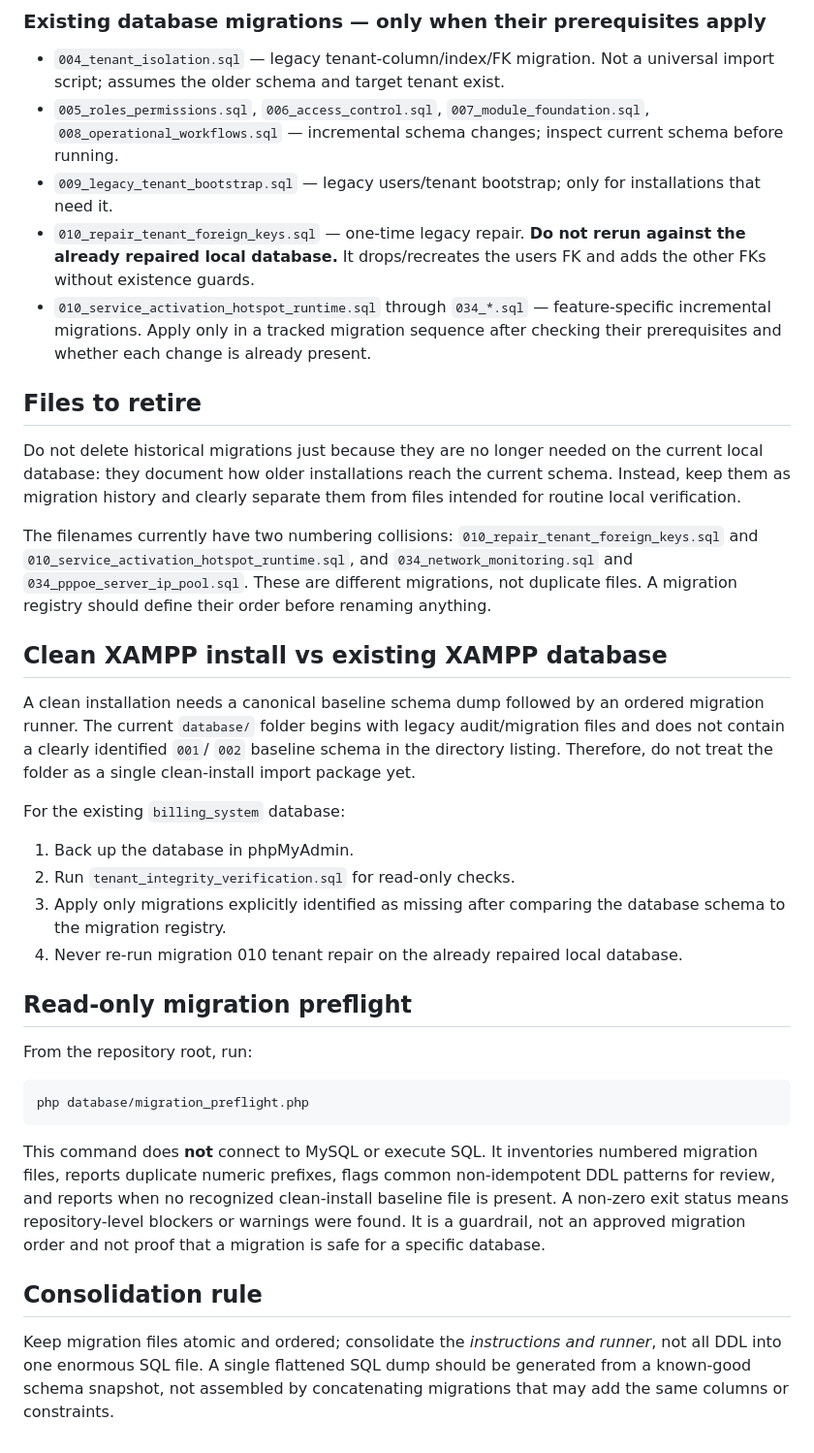
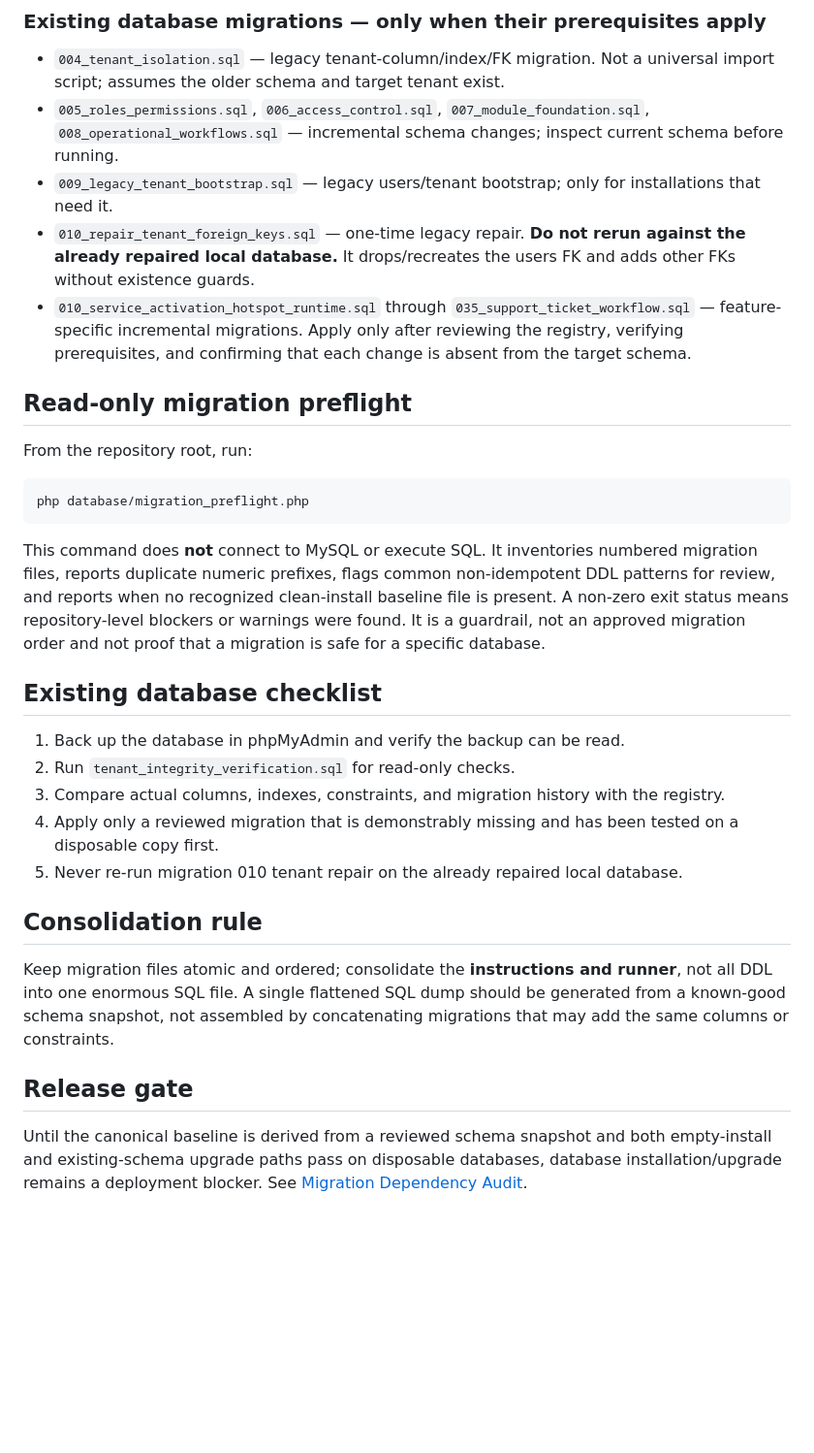
Before and after one commit to benjahwambua/billing_system, a Markdown page: database/README.md, the part around one of its changes. Shown at 97% size. GitHub-like rendering; blank space fills up the shorter version.

Commit message:
Document migration registry as database release gate

```diff
--- a/database/README.md
+++ b/database/README.md
@@ -14,24 +20,8 @@ The existing local database is `billing_system`. It has already been repaired to
 - `004_tenant_isolation.sql` — legacy tenant-column/index/FK migration. Not a universal import script; assumes the older schema and target tenant exist.
 - `005_roles_permissions.sql`, `006_access_control.sql`, `007_module_foundation.sql`, `008_operational_workflows.sql` — incremental schema changes; inspect current schema before running.
 - `009_legacy_tenant_bootstrap.sql` — legacy users/tenant bootstrap; only for installations that need it.
-- `010_repair_tenant_foreign_keys.sql` — one-time legacy repair. **Do not rerun against the already repaired local database.** It drops/recreates the users FK and adds the other FKs without existence guards.
-- `010_service_activation_hotspot_runtime.sql` through `034_*.sql` — feature-specific incremental migrations. Apply only in a tracked migration sequence after checking their prerequisites and whether each change is already present.
-
-## Files to retire
-
-Do not delete historical migrations just because they are no longer needed on the current local database: they document how older installations reach the current schema. Instead, keep them as migration history and clearly separate them from files intended for routine local verification.
-
-The filenames currently have two numbering collisions: `010_repair_tenant_foreign_keys.sql` and `010_service_activation_hotspot_runtime.sql`, and `034_network_monitoring.sql` and `034_pppoe_server_ip_pool.sql`. These are different migrations, not duplicate files. A migration registry should define their order before renaming anything.
-
-## Clean XAMPP install vs existing XAMPP database
-
-A clean installation needs a canonical baseline schema dump followed by an ordered migration runner. The current `database/` folder begins with legacy audit/migration files and does not contain a clearly identified `001`/ `002` baseline schema in the directory listing. Therefore, do not treat the folder as a single clean-install import package yet.
-
-For the existing `billing_system` database:
-1. Back up the database in phpMyAdmin.
-2. Run `tenant_integrity_verification.sql` for read-only checks.
-3. Apply only migrations explicitly identified as missing after comparing the database schema to the migration registry.
-4. Never re-run migration 010 tenant repair on the already repaired local database.
+- `010_repair_tenant_foreign_keys.sql` — one-time legacy repair. **Do not rerun against the already repaired local database.** It drops/recreates the users FK and adds other FKs without existence guards.
+- `010_service_activation_hotspot_runtime.sql` through `035_support_ticket_workflow.sql` — feature-specific incremental migrations. Apply only after reviewing the registry, verifying prerequisites, and confirming that each change is absent from the target schema.
 
 ## Read-only migration preflight
 
@@ -43,6 +33,18 @@ php database/migration_preflight.php
 
 This command does **not** connect to MySQL or execute SQL. It inventories numbered migration files, reports duplicate numeric prefixes, flags common non-idempotent DDL patterns for review, and reports when no recognized clean-install baseline file is present. A non-zero exit status means repository-level blockers or warnings were found. It is a guardrail, not an approved migration order and not proof that a migration is safe for a specific database.
 
+## Existing database checklist
+
+1. Back up the database in phpMyAdmin and verify the backup can be read.
+2. Run `tenant_integrity_verification.sql` for read-only checks.
+3. Compare actual columns, indexes, constraints, and migration history with the registry.
+4. Apply only a reviewed migration that is demonstrably missing and has been tested on a disposable copy first.
+5. Never re-run migration 010 tenant repair on the already repaired local database.
+
 ## Consolidation rule
 
-Keep migration files atomic and ordered; consolidate the *instructions and runner*, not all DDL into one enormous SQL file. A single flattened SQL dump should be generated from a known-good schema snapshot, not assembled by concatenating migrations that may add the same columns or constraints.
+Keep migration files atomic and ordered; consolidate the **instructions and runner**, not all DDL into one enormous SQL file. A single flattened SQL dump should be generated from a known-good schema snapshot, not assembled by concatenating migrations that may add the same columns or constraints.
+
+## Release gate
+
+Until the canonical baseline is derived from a reviewed schema snapshot and both empty-install and existing-schema upgrade paths pass on disposable databases, database installation/upgrade remains a deployment blocker. See [Migration Dependency Audit](MIGRATION_DEPENDENCY_AUDIT.md).
```
Also changed, not shown: other parts of database/README.md (+6 -0 lines).
